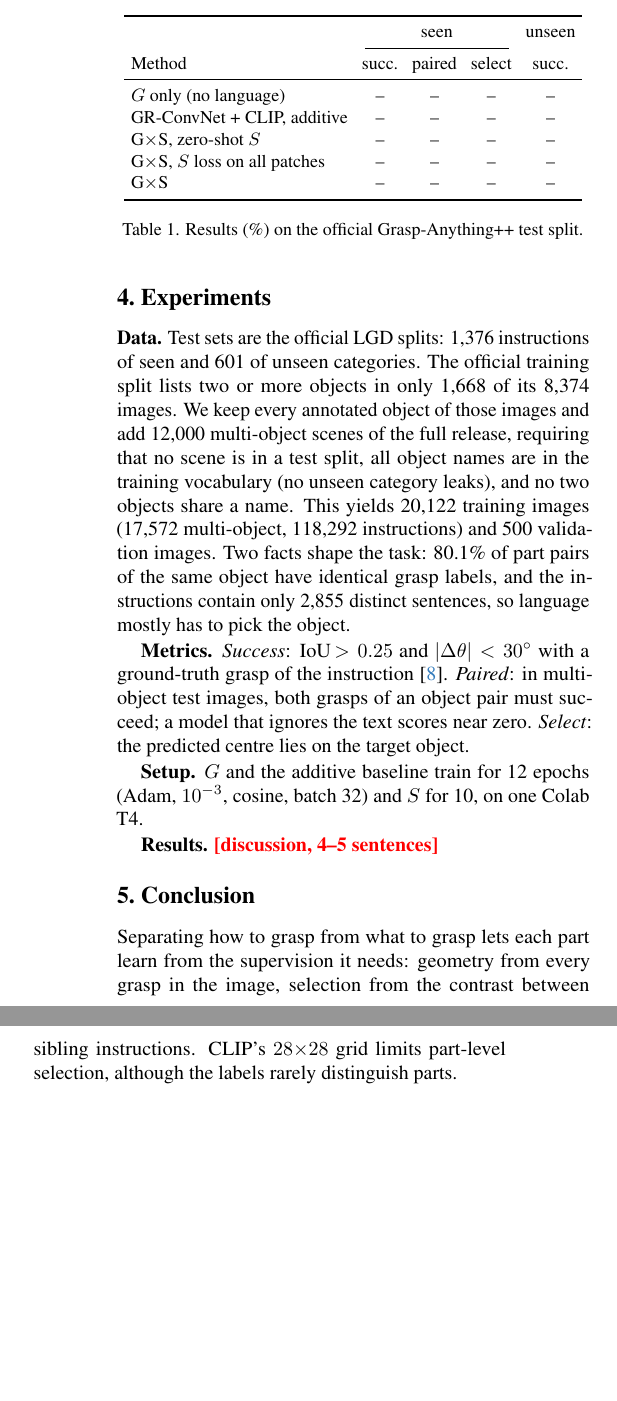
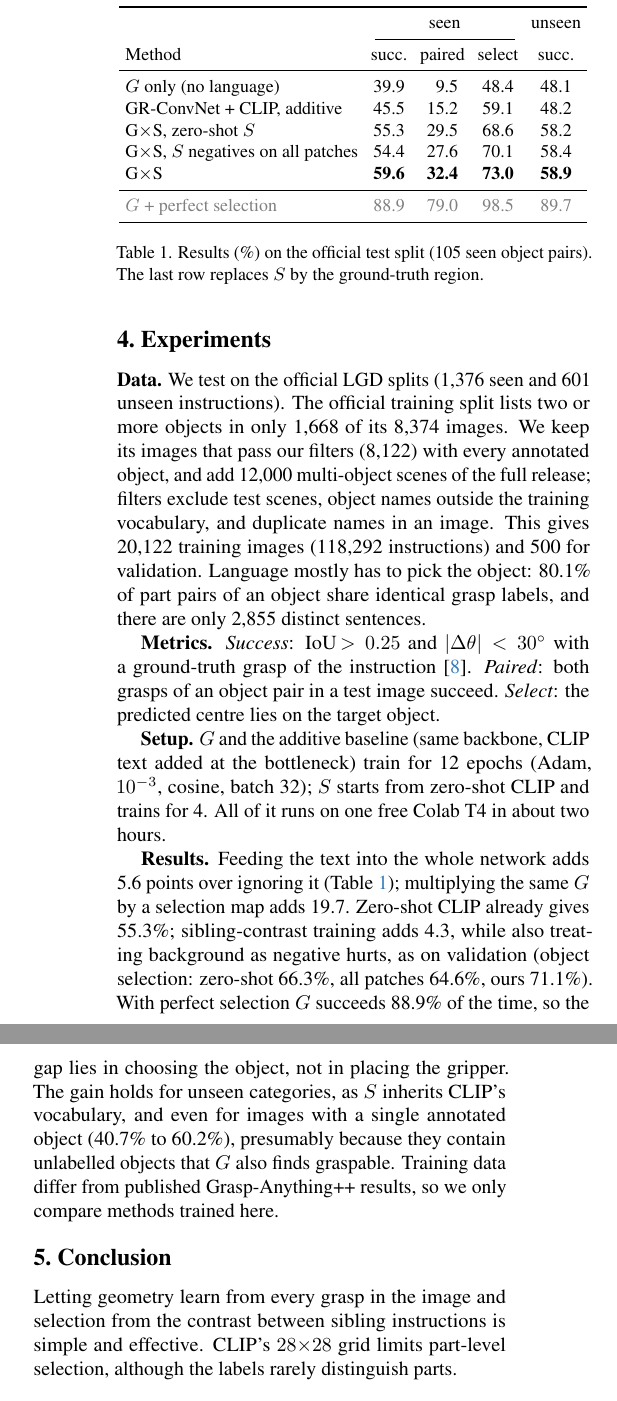
Before and after one commit to RyleHan/gxs-grasp, a LaTeX paper (paper/main.tex): two parts of the columns of page 2 of 2, joined at a grey line, cut so that both start at the same text, the shorter picture padded with empty space. Compiled offline with pdfLaTeX.

Commit message:
Paper: results, tighter layout

```diff
--- a/paper/main.tex
+++ b/paper/main.tex
@@ -8,7 +8,6 @@
 \definecolor{cvprblue}{rgb}{0.21,0.49,0.74}
 \usepackage[breaklinks,colorlinks,allcolors=cvprblue]{hyperref}
 \newcommand{\ours}{G$\times$S\xspace}
-\newcommand{\TODO}[1]{\textbf{\color{red}[#1]}}
 \def\confName{CVPR}
 \def\confYear{2026}
 
@@ -97,50 +89,61 @@ $Q=G\cdot S$ places the grasp (predicted rectangle in the instruction's colour).
-\label{fig:qual}
-\end{figure*}
+\textbf{Inference.} $Q=\sigma(q)\cdot S$ with $S$ upsampled; the centre is $\arg\max Q$ and
+$\theta,w,h$ are read from $G$. A new instruction costs one dot product.
 
 \section{Experiments}
-\textbf{Data.} Test sets are the official LGD splits: 1{,}376 instructions of seen and 601 of unseen
-categories. The official training split lists two or more objects in only 1{,}668 of its 8{,}374 images.
-We keep every annotated object of those images and add 12{,}000 multi-object scenes of the full release,
-requiring that no scene is in a test split, all object names are in the training vocabulary (no unseen
-category leaks), and no two objects share a name. This yields 20{,}122 training images (17{,}572
-multi-object, 118{,}292 instructions) and 500 validation images.
-Two facts shape the task: 80.1\% of part pairs of the same object have identical grasp labels, and the
-instructions contain only 2{,}855 distinct sentences, so language mostly has to pick the object.
+\textbf{Data.} We test on the official LGD splits (1{,}376 seen and 601 unseen instructions). The
+official training split lists two or more objects in only 1{,}668 of its 8{,}374 images. We keep its
+images that pass our filters (8{,}122) with every annotated object, and add 12{,}000 multi-object scenes
+of the full release; filters exclude test scenes, object names outside the training vocabulary, and
+duplicate names in an image. This gives
+20{,}122 training images (118{,}292 instructions) and 500 for validation. Language mostly has to pick the
+object: 80.1\% of part pairs of an object share identical grasp labels, and there are only 2{,}855
+distinct sentences.
 
-\textbf{Metrics.} \emph{Success}: IoU\,$>0.25$ and $|\Delta\theta|<30^\circ$ with a ground-truth grasp of the
-instruction~\cite{vuong2024lgd}. \emph{Paired}: in multi-object test images, both grasps of an object
-pair must succeed; a model that ignores the text scores near zero. \emph{Select}: the predicted centre lies
-on the target object.
+\textbf{Metrics.} \emph{Success}: IoU\,$>0.25$ and $|\Delta\theta|<30^\circ$ with a ground-truth grasp of
+the instruction~\cite{vuong2024lgd}. \emph{Paired}: both grasps of an object pair in a test image succeed.
+\emph{Select}: the predicted centre lies on the target object.
 
-\textbf{Setup.} $G$ and the additive baseline train for 12 epochs (Adam, $10^{-3}$, cosine, batch 32)
-and $S$ for 10, on one Colab T4.
+\textbf{Setup.} $G$ and the additive baseline (same backbone, CLIP text added at the bottleneck) train for
+12 epochs (Adam, $10^{-3}$, cosine, batch 32); $S$ starts from zero-shot CLIP and trains for 4. All of it
+runs on one free Colab T4 in about two hours.
 
 \begin{table}[t]
 \centering\small
-\setlength{\tabcolsep}{3.5pt}
+\setlength{\tabcolsep}{3.2pt}
 \begin{tabular}{lcccc}
 \toprule
 & \multicolumn{3}{c}{seen} & unseen\\
 \cmidrule(lr){2-4}
 Method & succ. & paired & select & succ.\\
 \midrule
-$G$ only (no language) & -- & -- & -- & --\\
-GR-ConvNet + CLIP, additive & -- & -- & -- & --\\
-\ours, zero-shot $S$ & -- & -- & -- & --\\
-\ours, $S$ loss on all patches & -- & -- & -- & --\\
-\ours & -- & -- & -- & --\\
+$G$ only (no language) & 39.9 & \phantom{0}9.5 & 48.4 & 48.1\\
+GR-ConvNet + CLIP, additive & 45.5 & 15.2 & 59.1 & 48.2\\
+\ours, zero-shot $S$ & 55.3 & 29.5 & 68.6 & 58.2\\
+\ours, $S$ negatives on all patches & 54.4 & 27.6 & 70.1 & 58.4\\
+\ours & \textbf{59.6} & \textbf{32.4} & \textbf{73.0} & \textbf{58.9}\\
+\midrule
+\textcolor{gray}{$G$ + perfect selection} & \textcolor{gray}{88.9} & \textcolor{gray}{79.0} & \textcolor{gray}{98.5} & \textcolor{gray}{89.7}\\
 \bottomrule
 \end{tabular}
-\caption{Results (\%) on the official Grasp-Anything++ test split.}
+\caption{Results (\%) on the official test split (105 seen object pairs). The last row replaces $S$ by
+the ground-truth region.}
 \label{tab:main}
 \end{table}
 
-\textbf{Results.} \TODO{discussion, 4--5 sentences}
+\textbf{Results.} Feeding the text into the whole network adds 5.6 points over ignoring it (Table~\ref{tab:main});
+multiplying the same $G$ by a selection map adds 19.7. Zero-shot CLIP already gives 55.3\%;
+sibling-contrast training adds 4.3, while also treating background as negative hurts, as on validation
+(object selection: zero-shot 66.3\%, all patches 64.6\%, ours 71.1\%). With perfect selection $G$
+succeeds 88.9\% of the time, so the gap lies in choosing the object, not in placing the gripper.
+The gain holds for unseen categories, as $S$ inherits CLIP's vocabulary, and even for images with a
+single annotated object (40.7\% to 60.2\%), presumably because they contain unlabelled objects that
+$G$ also finds graspable.
+Training data differ from published Grasp-Anything++ results, so we only compare methods trained here.
 
 \section{Conclusion}
-Separating how to grasp from what to grasp lets each part learn from the supervision it needs:
-geometry from every grasp in the image, selection from the contrast between sibling instructions.
-CLIP's $28{\times}28$ grid limits part-level selection, although the labels rarely distinguish parts.
+Letting geometry learn from every grasp in the image and selection from the contrast between sibling
+instructions is simple and effective. CLIP's $28{\times}28$ grid limits part-level selection, although
+the labels rarely distinguish parts.
 
 {\footnotesize
 \bibliographystyle{ieeenat_fullname}
```
Also changed, not shown: paper/main.tex (99 more changed lines).
